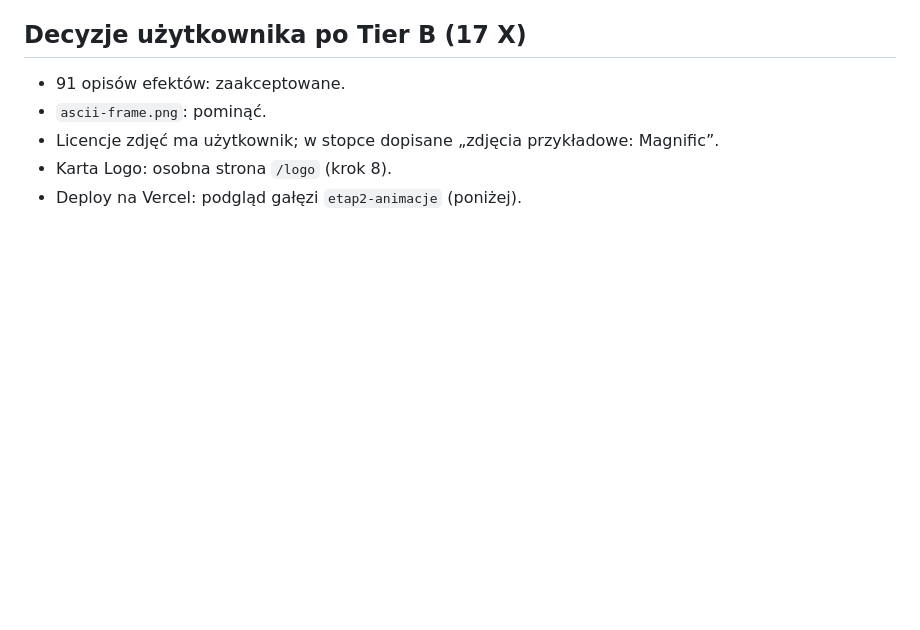
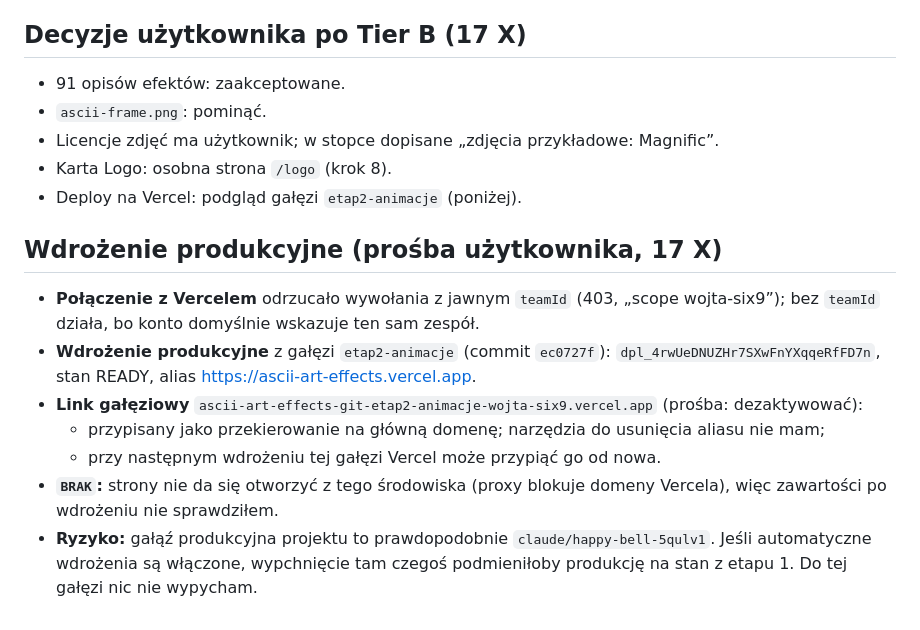
Before and after one commit to WojtaSix9/ASCII-Art-Effects, a Markdown page: docs/10-etap2-dziennik.md, the part around the change. GitHub-like rendering; blank space fills up the shorter version.

Commit message:
Docs: production deploy of etap2-animacje, branch link redirected to the main domain
Co-Authored-By: Claude Opus 5.5 <noreply@anthropic.com>
Claude-Session: https://claude.ai/code/session_014jT3LjZMwsC22irTiM2P4R

```diff
--- a/docs/10-etap2-dziennik.md
+++ b/docs/10-etap2-dziennik.md
@@ -825,3 +825,13 @@ Wszędzie u = część ułamkowa speed·φ, więc φ 1 = φ 0 i speed 2 przy φ
 - Licencje zdjęć ma użytkownik; w stopce dopisane „zdjęcia przykładowe: Magnific”.
 - Karta Logo: osobna strona `/logo` (krok 8).
 - Deploy na Vercel: podgląd gałęzi `etap2-animacje` (poniżej).
+
+## Wdrożenie produkcyjne (prośba użytkownika, 17 X)
+
+- **Połączenie z Vercelem** odrzucało wywołania z jawnym `teamId` (403, „scope wojta-six9”); bez `teamId` działa, bo konto domyślnie wskazuje ten sam zespół.
+- **Wdrożenie produkcyjne** z gałęzi `etap2-animacje` (commit `ec0727f`): `dpl_4rwUeDNUZHr7SXwFnYXqqeRfFD7n`, stan READY, alias https://ascii-art-effects.vercel.app.
+- **Link gałęziowy** `ascii-art-effects-git-etap2-animacje-wojta-six9.vercel.app` (prośba: dezaktywować):
+  - przypisany jako przekierowanie na główną domenę; narzędzia do usunięcia aliasu nie mam;
+  - przy następnym wdrożeniu tej gałęzi Vercel może przypiąć go od nowa.
+- **`BRAK`:** strony nie da się otworzyć z tego środowiska (proxy blokuje domeny Vercela), więc zawartości po wdrożeniu nie sprawdziłem.
+- **Ryzyko:** gałąź produkcyjna projektu to prawdopodobnie `claude/happy-bell-5qulv1`. Jeśli automatyczne wdrożenia są włączone, wypchnięcie tam czegoś podmieniłoby produkcję na stan z etapu 1. Do tej gałęzi nic nie wypycham.
```
